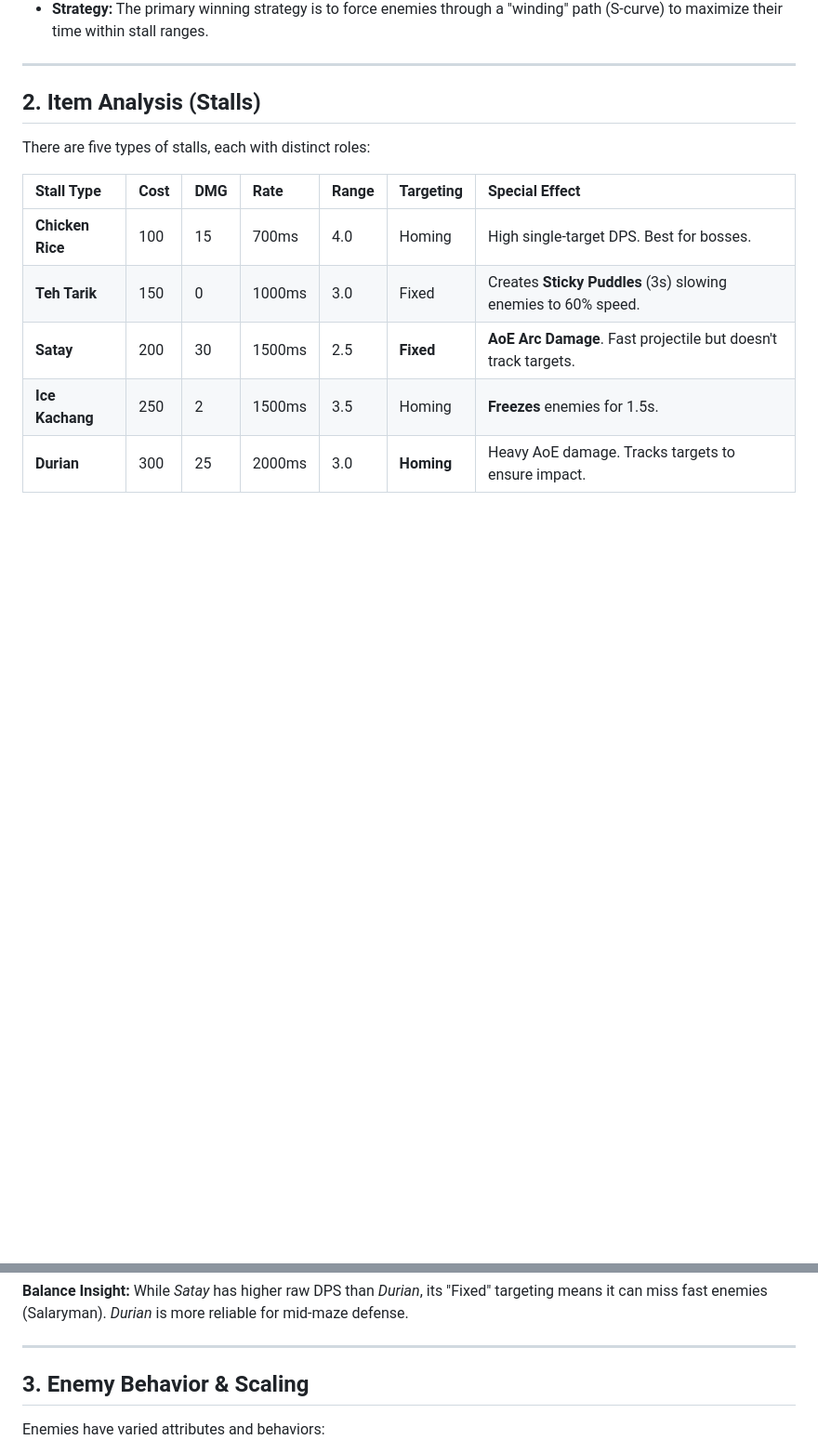
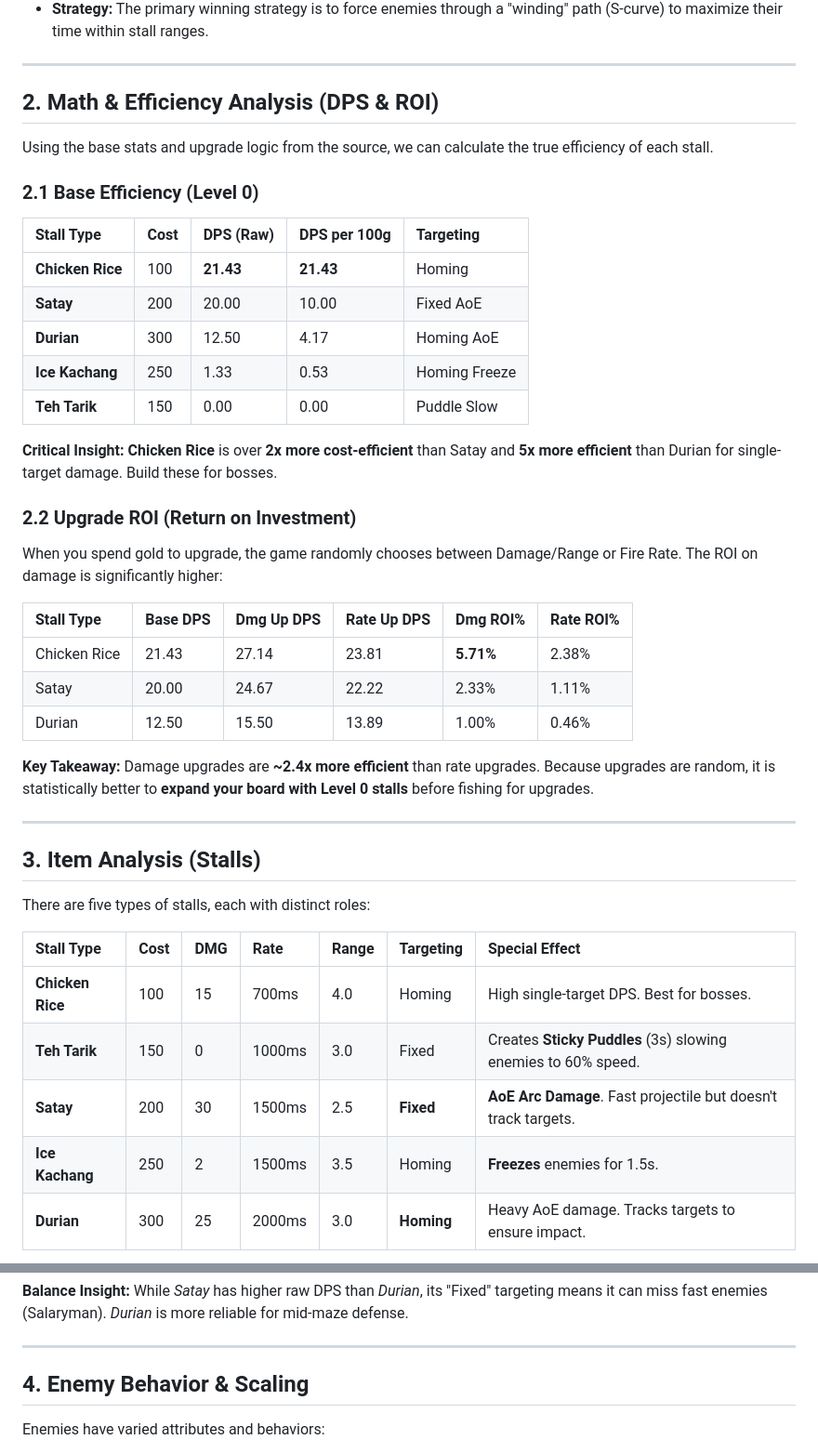
Before and after one commit to gundalow/towerpower, a Markdown page: ANALYSIS.md, 2 parts joined by grey strips. Shown at 93% size. GitHub-like rendering; blank space fills up the shorter version.

```diff
--- a/ANALYSIS.md
+++ b/ANALYSIS.md
@@ -11,7 +11,35 @@ Unlike fixed-path tower defense games, Hawker Rush allows for **dynamic mazing**
 
 ---
 
-## 2. Item Analysis (Stalls)
+## 2. Math & Efficiency Analysis (DPS & ROI)
+
+Using the base stats and upgrade logic from the source, we can calculate the true efficiency of each stall.
+
+### 2.1 Base Efficiency (Level 0)
+| Stall Type | Cost | DPS (Raw) | DPS per 100g | Targeting |
+| :--- | :--- | :--- | :--- | :--- |
+| **Chicken Rice** | 100 | **21.43** | **21.43** | Homing |
+| **Satay** | 200 | 20.00 | 10.00 | Fixed AoE |
+| **Durian** | 300 | 12.50 | 4.17 | Homing AoE |
+| **Ice Kachang** | 250 | 1.33 | 0.53 | Homing Freeze |
+| **Teh Tarik** | 150 | 0.00 | 0.00 | Puddle Slow |
+
+**Critical Insight:** **Chicken Rice** is over **2x more cost-efficient** than Satay and **5x more efficient** than Durian for single-target damage. Build these for bosses.
+
+### 2.2 Upgrade ROI (Return on Investment)
+When you spend gold to upgrade, the game randomly chooses between Damage/Range or Fire Rate. The ROI on damage is significantly higher:
+
+| Stall Type | Base DPS | Dmg Up DPS | Rate Up DPS | Dmg ROI% | Rate ROI% |
+| :--- | :--- | :--- | :--- | :--- | :--- |
+| Chicken Rice | 21.43 | 27.14 | 23.81 | **5.71%** | 2.38% |
+| Satay | 20.00 | 24.67 | 22.22 | 2.33% | 1.11% |
+| Durian | 12.50 | 15.50 | 13.89 | 1.00% | 0.46% |
+
+**Key Takeaway:** Damage upgrades are **~2.4x more efficient** than rate upgrades. Because upgrades are random, it is statistically better to **expand your board with Level 0 stalls** before fishing for upgrades.
+
+---
+
+## 3. Item Analysis (Stalls)
 There are five types of stalls, each with distinct roles:
 
 | Stall Type | Cost | DMG | Rate | Range | Targeting | Special Effect |
@@ -26,7 +54,7 @@ There are five types of stalls, each with distinct roles:
 
 ---
 
-## 3. Enemy Behavior & Scaling
+## 4. Enemy Behavior & Scaling
 Enemies have varied attributes and behaviors:
 
 - **Salaryman:** The baseline enemy. Fast (0.08 speed) but low health.
```
Also changed, not shown: other parts of ANALYSIS.md (+46 -2 lines).
